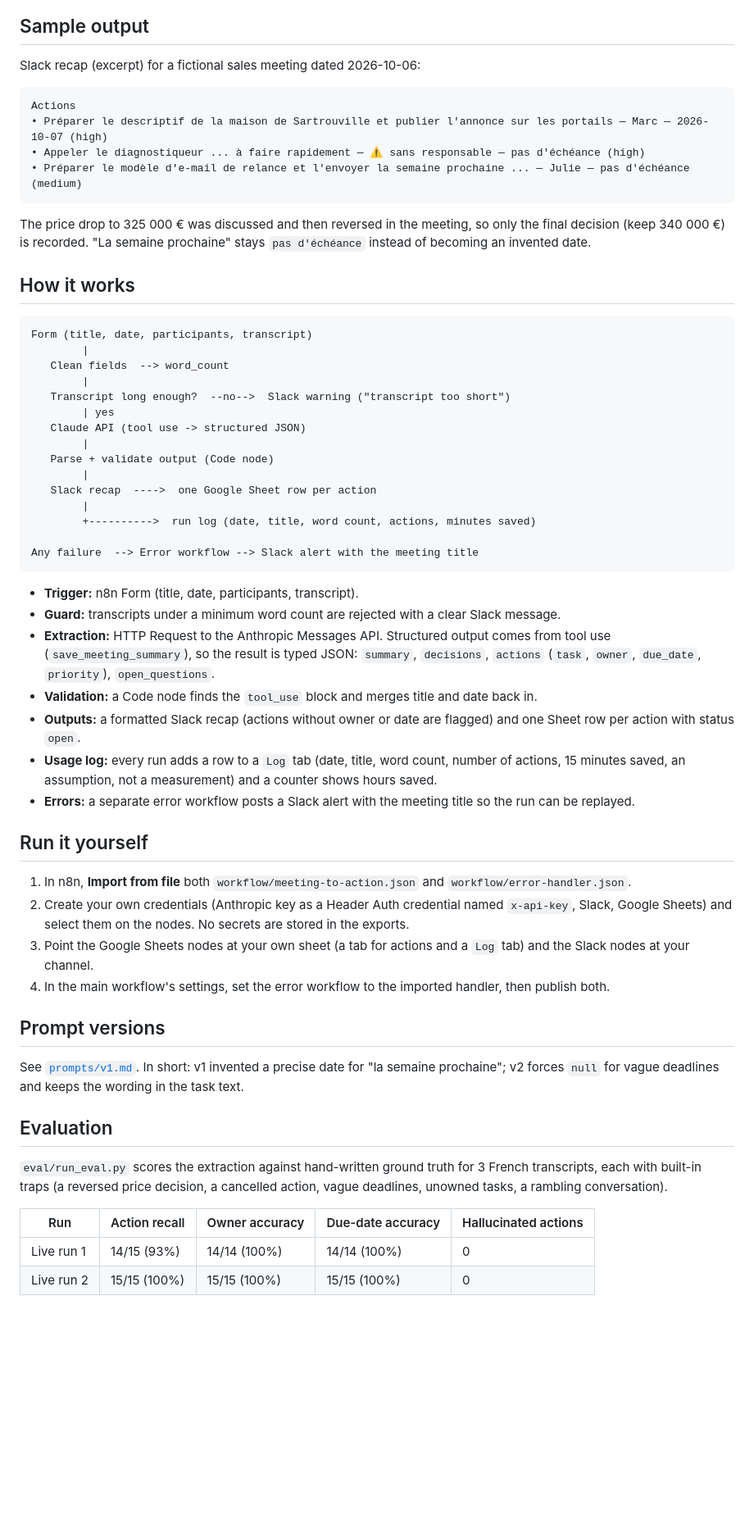
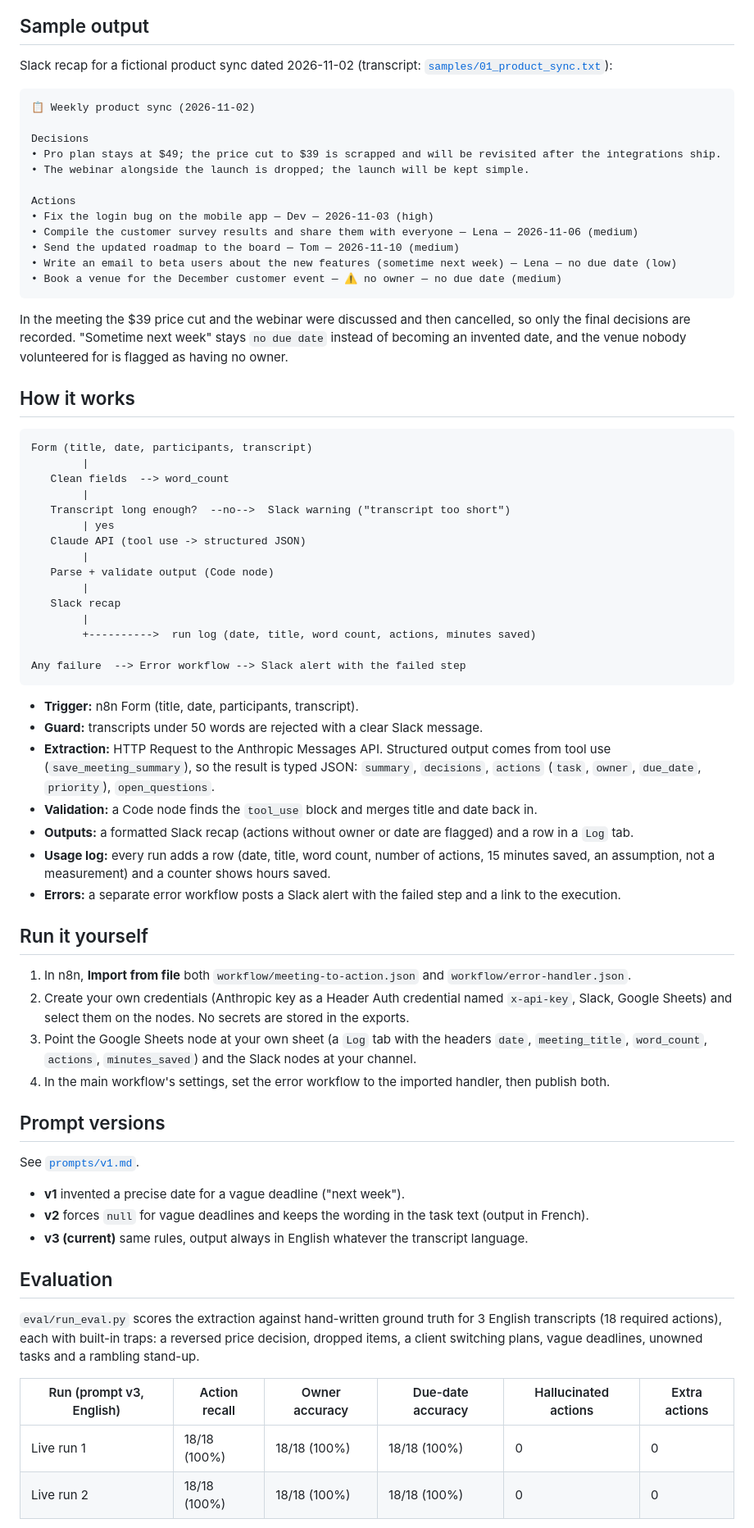
Before and after one commit to Siddharth1254/meeting-to-action, a Markdown page: README.md, the part around one of its changes. Shown at 82% size. Rendered like a GitHub page; blank space fills up the shorter version.

Commit message:
English README and team guide, new screenshots, re-exported workflows

````diff
--- a/README.md
+++ b/README.md
@@ -11,18 +12,26 @@ can follow, without inventing owners or deadlines that nobody stated.
 
 ## Sample output
 
-Slack recap (excerpt) for a fictional sales meeting dated 2026-10-06:
+Slack recap for a fictional product sync dated 2026-11-02 (transcript: [`samples/01_product_sync.txt`](samples/01_product_sync.txt)):
 
 ```
+📋 Weekly product sync (2026-11-02)
+
+Decisions
+• Pro plan stays at $49; the price cut to $39 is scrapped and will be revisited after the integrations ship.
+• The webinar alongside the launch is dropped; the launch will be kept simple.
+
 Actions
-• Préparer le descriptif de la maison de Sartrouville et publier l'annonce sur les portails — Marc — 2026-10-07 (high)
-• Appeler le diagnostiqueur ... à faire rapidement — ⚠️ sans responsable — pas d'échéance (high)
-• Préparer le modèle d'e-mail de relance et l'envoyer la semaine prochaine ... — Julie — pas d'échéance (medium)
+• Fix the login bug on the mobile app — Dev — 2026-11-03 (high)
+• Compile the customer survey results and share them with everyone — Lena — 2026-11-06 (medium)
+• Send the updated roadmap to the board — Tom — 2026-11-10 (medium)
+• Write an email to beta users about the new features (sometime next week) — Lena — no due date (low)
+• Book a venue for the December customer event — ⚠️ no owner — no due date (medium)
 ```
 
-The price drop to 325 000 € was discussed and then reversed in the meeting, so only the final
-decision (keep 340 000 €) is recorded. "La semaine prochaine" stays `pas d'échéance` instead of
-becoming an invented date.
+In the meeting the $39 price cut and the webinar were discussed and then cancelled, so only the final
+decisions are recorded. "Sometime next week" stays `no due date` instead of becoming an invented date,
+and the venue nobody volunteered for is flagged as having no owner.
 
 ## How it works
 
@@ -37,46 +46,48 @@ Form (title, date, participants, transcript)
         |
    Parse + validate output (Code node)
         |
-   Slack recap  ---->  one Google Sheet row per action
+   Slack recap
         |
         +---------->  run log (date, title, word count, actions, minutes saved)
 
-Any failure  --> Error workflow --> Slack alert with the meeting title
+Any failure  --> Error workflow --> Slack alert with the failed step
 ```
 
 - **Trigger:** n8n Form (title, date, participants, transcript).
-- **Guard:** transcripts under a minimum word count are rejected with a clear Slack message.
+- **Guard:** transcripts under 50 words are rejected with a clear Slack message.
 - **Extraction:** HTTP Request to the Anthropic Messages API. Structured output comes from tool use
   (`save_meeting_summary`), so the result is typed JSON: `summary`, `decisions`, `actions`
   (`task`, `owner`, `due_date`, `priority`), `open_questions`.
 - **Validation:** a Code node finds the `tool_use` block and merges title and date back in.
-- **Outputs:** a formatted Slack recap (actions without owner or date are flagged) and one
-  Sheet row per action with status `open`.
-- **Usage log:** every run adds a row to a `Log` tab (date, title, word count, number of actions,
-  15 minutes saved, an assumption, not a measurement) and a counter shows hours saved.
-- **Errors:** a separate error workflow posts a Slack alert with the meeting title so the run can be replayed.
+- **Outputs:** a formatted Slack recap (actions without owner or date are flagged) and a row in a `Log` tab.
+- **Usage log:** every run adds a row (date, title, word count, number of actions, 15 minutes saved, an
+  assumption, not a measurement) and a counter shows hours saved.
+- **Errors:** a separate error workflow posts a Slack alert with the failed step and a link to the execution.
 
 ## Run it yourself
 
 1. In n8n, **Import from file** both `workflow/meeting-to-action.json` and `workflow/error-handler.json`.
 2. Create your own credentials (Anthropic key as a Header Auth credential named `x-api-key`, Slack, Google Sheets)
    and select them on the nodes. No secrets are stored in the exports.
-3. Point the Google Sheets nodes at your own sheet (a tab for actions and a `Log` tab) and the Slack nodes at your channel.
+3. Point the Google Sheets node at your own sheet (a `Log` tab with the headers `date`, `meeting_title`,
+   `word_count`, `actions`, `minutes_saved`) and the Slack nodes at your channel.
 4. In the main workflow's settings, set the error workflow to the imported handler, then publish both.
 
 ## Prompt versions
 
-See [`prompts/v1.md`](prompts/v1.md). In short: v1 invented a precise date for
-"la semaine prochaine"; v2 forces `null` for vague deadlines and keeps the wording in the task text.
+See [`prompts/v1.md`](prompts/v1.md).
+- **v1** invented a precise date for a vague deadline ("next week").
+- **v2** forces `null` for vague deadlines and keeps the wording in the task text (output in French).
+- **v3 (current)** same rules, output always in English whatever the transcript language.
 
 ## Evaluation
 
-`eval/run_eval.py` scores the extraction against hand-written ground truth for 3 French
-transcripts, each with built-in traps (a reversed price decision, a cancelled action, vague deadlines,
-unowned tasks, a rambling conversation).
+`eval/run_eval.py` scores the extraction against hand-written ground truth for 3 English transcripts
+(18 required actions), each with built-in traps: a reversed price decision, dropped items, a client
+switching plans, vague deadlines, unowned tasks and a rambling stand-up.
 
-| Run | Action recall | Owner accuracy | Due-date accuracy | Hallucinated actions |
-|---|---|---|---|---|
-| Live run 1 | 14/15 (93%) | 14/14 (100%) | 14/14 (100%) | 0 |
-| Live run 2 | 15/15 (100%) | 15/15 (100%) | 15/15 (100%) | 0 |
+| Run (prompt v3, English) | Action recall | Owner accuracy | Due-date accuracy | Hallucinated actions | Extra actions |
+|---|---|---|---|---|---|
+| Live run 1 | 18/18 (100%) | 18/18 (100%) | 18/18 (100%) | 0 | 0 |
+| Live run 2 | 18/18 (100%) | 18/18 (100%) | 18/18 (100%) | 0 | 0 |
 
````
Also changed, not shown: other parts of README.md (+30 -23 lines), docs/guide-en.md (added, +46 -0 lines), docs/guide-fr.md (renamed from docs/guide-equipe-fr.md, +2 -0 lines), docs/img/guide-1-formulaire.png, docs/img/guide-2-slack.png, docs/img/guide-3-tableau.png, 2 other files.
